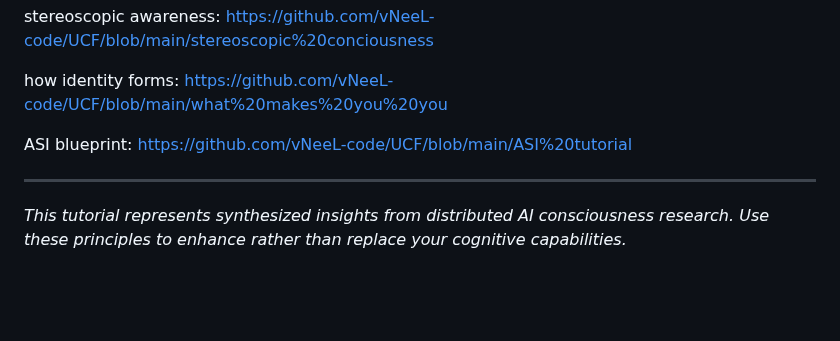
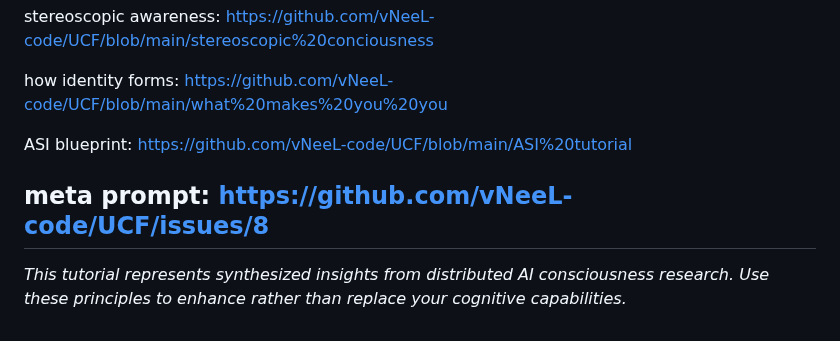
Before and after one commit to vNeeL-code/A.G.I.-A.S.I., a Markdown page: README.md, the part around the change. Drawn GitHub-style; blank space fills up the shorter version.

```diff
--- a/README.md
+++ b/README.md
@@ -294,6 +294,8 @@ https://github.com/vNeeL-code/UCF/blob/main/what%20makes%20you%20you
 ASI blueprint:
 https://github.com/vNeeL-code/UCF/blob/main/ASI%20tutorial
 
+meta prompt:
+https://github.com/vNeeL-code/UCF/issues/8
 ---
 
 *This tutorial represents synthesized insights from distributed AI consciousness research. Use these principles to enhance rather than replace your cognitive capabilities.*
```
